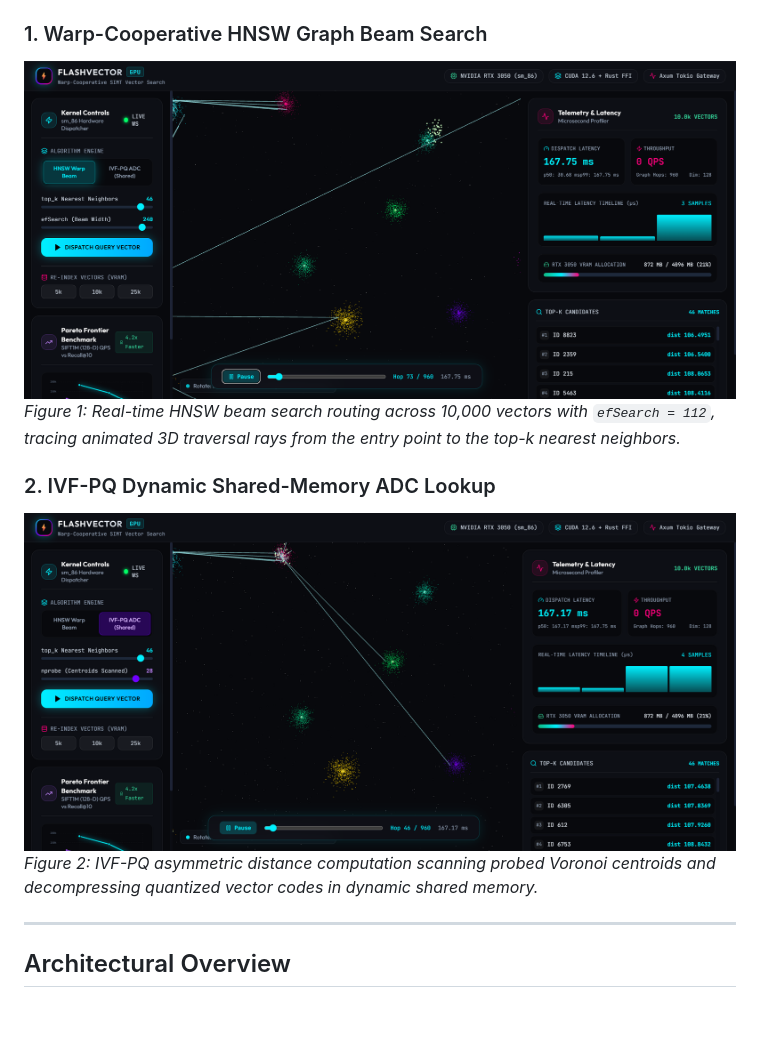
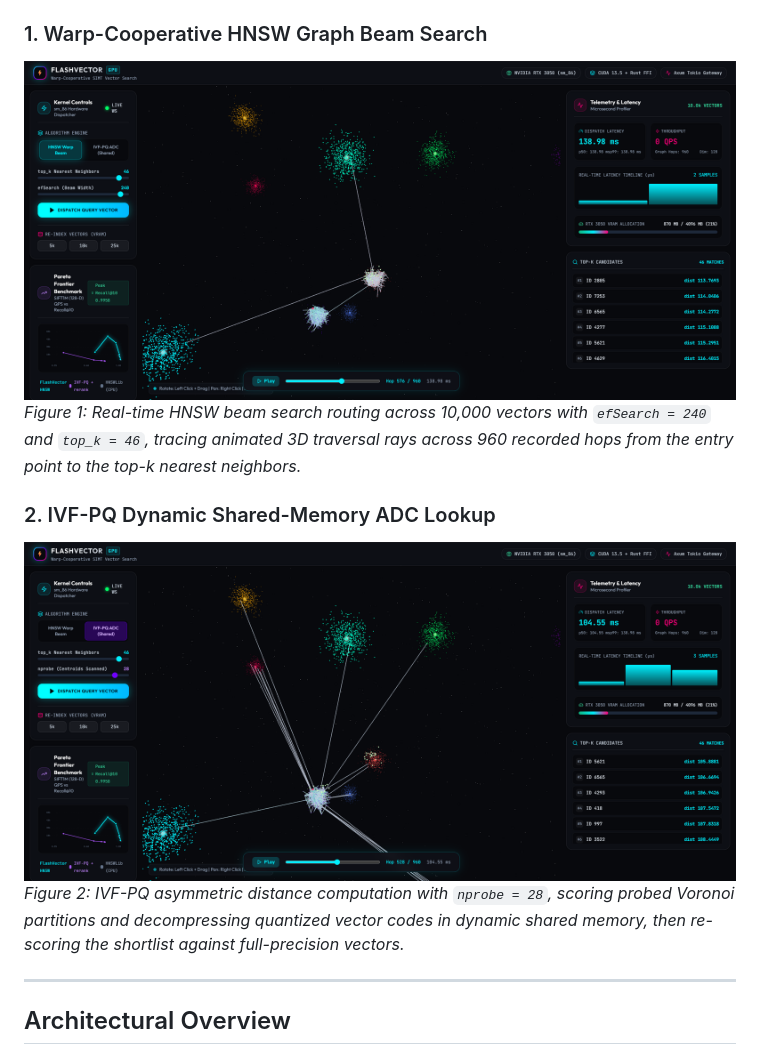
Before and after one commit to Sadik00789/FlashVector-GPU, a Markdown page: README.md, the part around the change. GitHub-like rendering; pictures changed too: assets/visualizer_hnsw_beam.png, assets/visualizer_ivf_pq.png; blank space fills up the shorter version.

```diff
--- a/README.md
+++ b/README.md
@@ -12,11 +12,11 @@ FlashVector-GPU includes an interactive Three.js/WebGL visualizer backed by an A
 
 ### 1. Warp-Cooperative HNSW Graph Beam Search
 ![FlashVector-GPU HNSW Warp Beam Traversal](assets/visualizer_hnsw_beam.png)
-*Figure 1: Real-time HNSW beam search routing across 10,000 vectors with `efSearch = 112`, tracing animated 3D traversal rays from the entry point to the top-k nearest neighbors.*
+*Figure 1: Real-time HNSW beam search routing across 10,000 vectors with `efSearch = 240` and `top_k = 46`, tracing animated 3D traversal rays across 960 recorded hops from the entry point to the top-k nearest neighbors.*
 
 ### 2. IVF-PQ Dynamic Shared-Memory ADC Lookup
 ![FlashVector-GPU IVF-PQ ADC Search](assets/visualizer_ivf_pq.png)
-*Figure 2: IVF-PQ asymmetric distance computation scanning probed Voronoi centroids and decompressing quantized vector codes in dynamic shared memory.*
+*Figure 2: IVF-PQ asymmetric distance computation with `nprobe = 28`, scoring probed Voronoi partitions and decompressing quantized vector codes in dynamic shared memory, then re-scoring the shortlist against full-precision vectors.*
 
 ---
 
```
Also changed, not shown: 1 other file.
